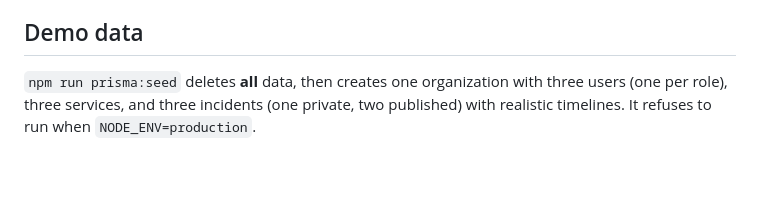
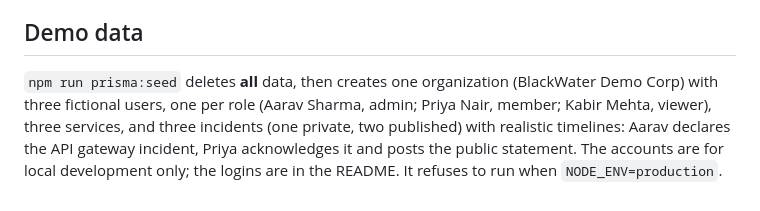
Before and after one commit to Ayush-o1/BlackWater, a Markdown page: docs/database.md, the part around the change. Drawn GitHub-style; blank space fills up the shorter version.

```diff
--- a/docs/database.md
+++ b/docs/database.md
@@ -104,4 +104,4 @@ run changed no rows, and after steps 1–3 every migration applied.
 
 ## Demo data
 
-`npm run prisma:seed` deletes **all** data, then creates one organization with three users (one per role), three services, and three incidents (one private, two published) with realistic timelines. It refuses to run when `NODE_ENV=production`.
+`npm run prisma:seed` deletes **all** data, then creates one organization (BlackWater Demo Corp) with three fictional users, one per role (Aarav Sharma, admin; Priya Nair, member; Kabir Mehta, viewer), three services, and three incidents (one private, two published) with realistic timelines: Aarav declares the API gateway incident, Priya acknowledges it and posts the public statement. The accounts are for local development only; the logins are in the README. It refuses to run when `NODE_ENV=production`.
```
Also changed, not shown: README.md (+10 -2 lines), docs/FINAL_PROJECT_REPORT.md (+1 -1 lines), docs/screenshots/dashboard.png, docs/screenshots/incident.png, docs/screenshots/status-page.png, docs/screenshots/team.png, 7 other files.
